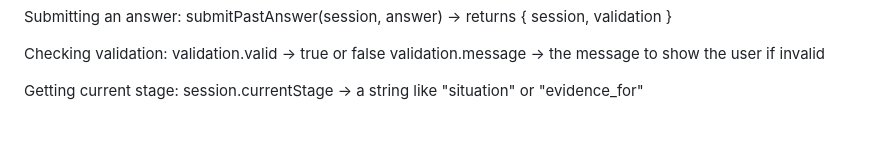
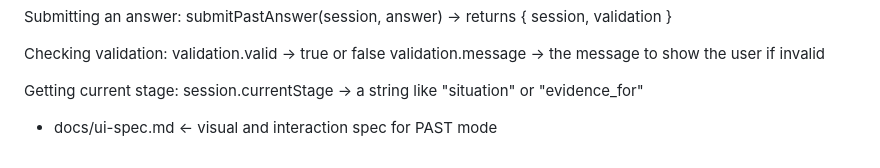
Before and after one commit to realjp1213/APAL, a Markdown page: CLAUDE.md, the part around the change. GitHub-like rendering; blank space fills up the shorter version.

Commit message:
Update CLAUDE.md — add ui-spec.md to docs reading list

```diff
--- a/CLAUDE.md
+++ b/CLAUDE.md
@@ -172,3 +172,4 @@ Checking validation:
 
 Getting current stage:
   session.currentStage  →  a string like "situation" or "evidence_for"
+- docs/ui-spec.md             ← visual and interaction spec for PAST mode
```
